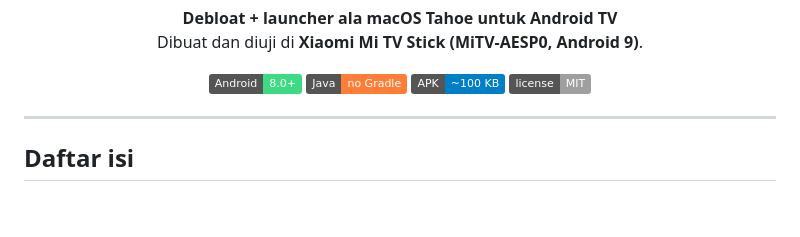
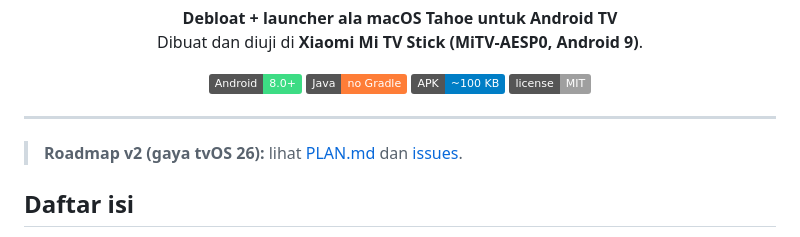
Before and after one commit to fk0u/cleanyourtv-tahoe, a Markdown page: README.md, the part around the change. Rendered like a GitHub page; badges without logos; blank space fills up the shorter version.

Commit message:
Add v2 roadmap (tvOS 26 redesign) with linked issues
Co-Authored-By: Claude Opus 5.5 <noreply@anthropic.com>

```diff
--- a/README.md
+++ b/README.md
@@ -13,6 +13,8 @@
 </p>
 
 ---
+
+> **Roadmap v2 (gaya tvOS 26):** lihat [PLAN.md](PLAN.md) dan [issues](https://github.com/fk0u/cleanyourtv-tahoe/issues?q=label%3Aroadmap).
 
 ## Daftar isi
 - [Screenshot](#screenshot)
```
Also changed, not shown: PLAN.md (added, +61 -0 lines).
